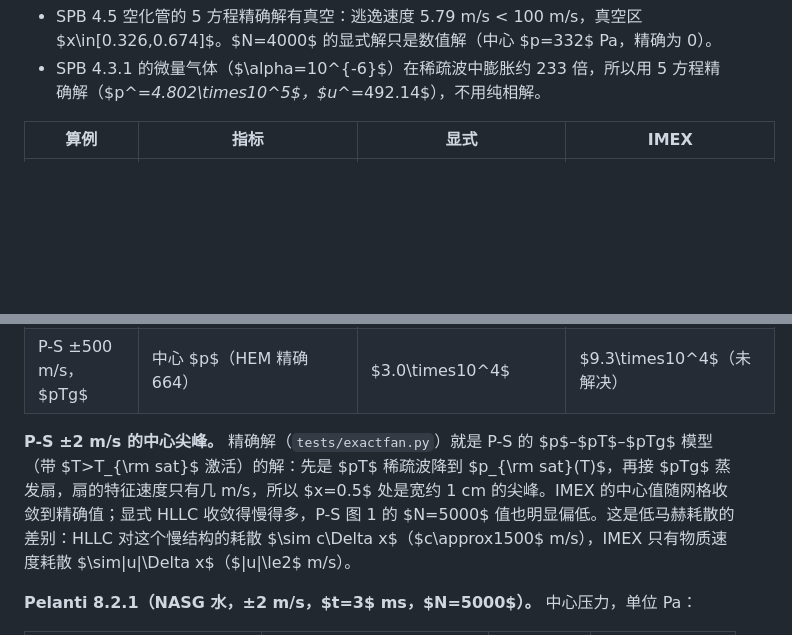
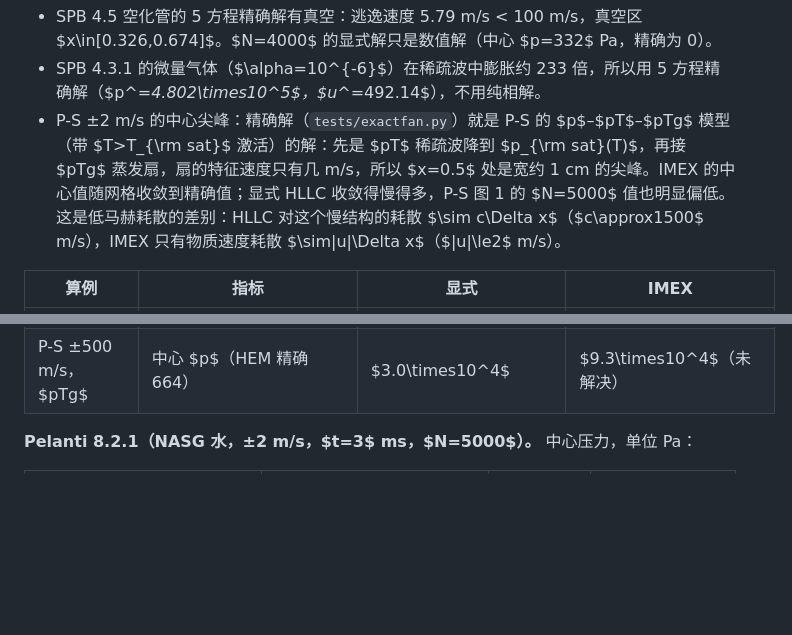
Before and after one commit to ZefengChen-Kairos/diffusionIMEX, a Markdown page: docs/derivation/B_TV_IMEX.md, 2 parts joined by grey strips. Drawn GitHub-style; blank space fills up the shorter version.

```diff
--- a/docs/derivation/B_TV_IMEX.md
+++ b/docs/derivation/B_TV_IMEX.md
@@ -545,6 +545,7 @@ $$
 
 - SPB 4.5 空化管的 5 方程精确解有真空：逃逸速度 5.79 m/s < 100 m/s，真空区 $x\in[0.326,0.674]$。$N=4000$ 的显式解只是数值解（中心 $p=332$ Pa，精确为 0）。
 - SPB 4.3.1 的微量气体（$\alpha=10^{-6}$）在稀疏波中膨胀约 233 倍，所以用 5 方程精确解（$p^*=4.802\times10^5$，$u^*=492.14$），不用纯相解。
+- P-S ±2 m/s 的中心尖峰：精确解（`tests/exactfan.py`）就是 P-S 的 $p$–$pT$–$pTg$ 模型（带 $T>T_{\rm sat}$ 激活）的解：先是 $pT$ 稀疏波降到 $p_{\rm sat}(T)$，再接 $pTg$ 蒸发扇，扇的特征速度只有几 m/s，所以 $x=0.5$ 处是宽约 1 cm 的尖峰。IMEX 的中心值随网格收敛到精确值；显式 HLLC 收敛得慢得多，P-S 图 1 的 $N=5000$ 值也明显偏低。这是低马赫耗散的差别：HLLC 对这个慢结构的耗散 $\sim c\Delta x$（$c\approx1500$ m/s），IMEX 只有物质速度耗散 $\sim|u|\Delta x$（$|u|\le2$ m/s）。
 
 | 算例 | 指标 | 显式 | IMEX |
 |---|---|---|---|
@@ -560,8 +561,6 @@ $$
 | P-S ±2 m/s，$pTg$ | 中心尖峰 $\alpha_v$ / $Y_v$（精确扇 0.735 / $7.64\times10^{-4}$；P-S 图 1，$N=5000$：约 0.33 / $1.3\times10^{-4}$） | $N=1000$：0.38 / $1.7\times10^{-4}$；$N=2000$：0.51 / $2.9\times10^{-4}$ | $N=1000$：0.65 / $5.1\times10^{-4}$；$N=2000$：0.72 / $7.2\times10^{-4}$；$N=5000$：0.74 / $7.8\times10^{-4}$ |
 | 十二烷 $pTg$ / $p$-$pTg$ | 对 $N=4000$ 显式：$L_1(u)$，$\max u$（参考 317.3） | 1.65，317.5 | 4.21，315.2 |
 | P-S ±500 m/s，$pTg$ | 中心 $p$（HEM 精确 664） | $3.0\times10^4$ | $9.3\times10^4$（未解决） |
-
-**P-S ±2 m/s 的中心尖峰。** 精确解（`tests/exactfan.py`）就是 P-S 的 $p$–$pT$–$pTg$ 模型（带 $T>T_{\rm sat}$ 激活）的解：先是 $pT$ 稀疏波降到 $p_{\rm sat}(T)$，再接 $pTg$ 蒸发扇，扇的特征速度只有几 m/s，所以 $x=0.5$ 处是宽约 1 cm 的尖峰。IMEX 的中心值随网格收敛到精确值；显式 HLLC 收敛得慢得多，P-S 图 1 的 $N=5000$ 值也明显偏低。这是低马赫耗散的差别：HLLC 对这个慢结构的耗散 $\sim c\Delta x$（$c\approx1500$ m/s），IMEX 只有物质速度耗散 $\sim|u|\Delta x$（$|u|\le2$ m/s）。
 
 **Pelanti 8.2.1（NASG 水，±2 m/s，$t=3$ ms，$N=5000$）。** 中心压力，单位 Pa：
 
```
Also changed, not shown: docs/devlog.md (+1 -1 lines).
